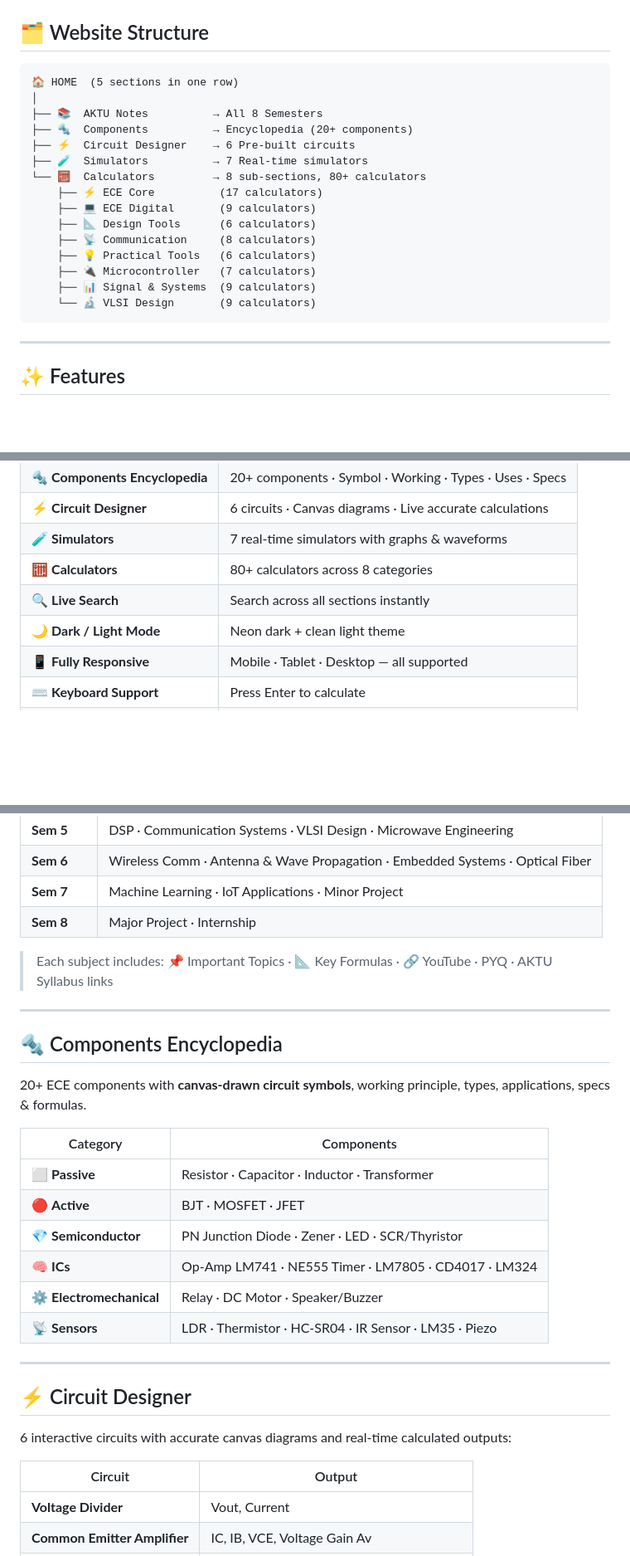
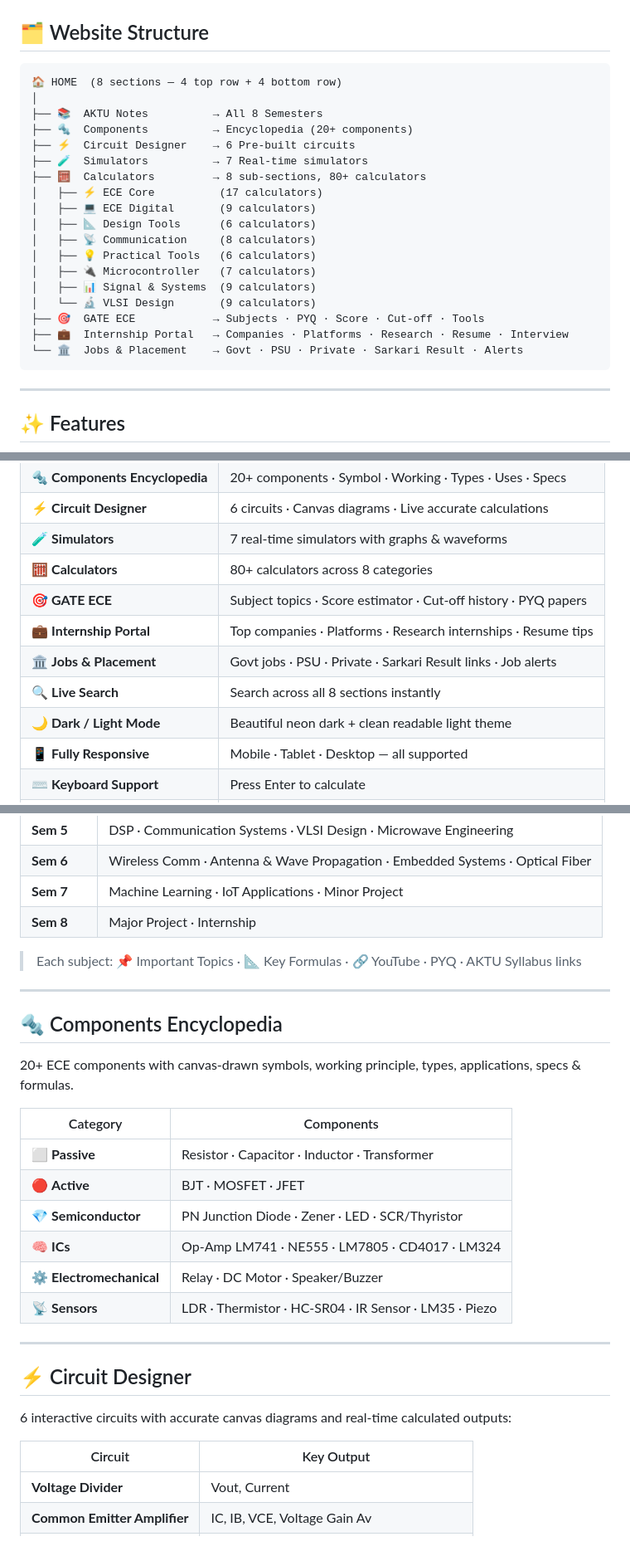
Before and after one commit to shubh14620/ece-engineers-toolkit, a Markdown page: README.md, 3 parts joined by grey strips. Shown at 83% size. Rendered like a GitHub page; blank space fills up the shorter version.

````diff
--- a/README.md
+++ b/README.md
@@ -30,21 +30,24 @@
 ## 🗂️ Website Structure
 
 ```
-🏠 HOME  (5 sections in one row)
+🏠 HOME  (8 sections — 4 top row + 4 bottom row)
 │
 ├── 📚  AKTU Notes          → All 8 Semesters
 ├── 🔩  Components          → Encyclopedia (20+ components)
 ├── ⚡  Circuit Designer    → 6 Pre-built circuits
 ├── 🧪  Simulators          → 7 Real-time simulators
-└── 🧮  Calculators         → 8 sub-sections, 80+ calculators
-    ├── ⚡ ECE Core          (17 calculators)
-    ├── 💻 ECE Digital       (9 calculators)
-    ├── 📐 Design Tools      (6 calculators)
-    ├── 📡 Communication     (8 calculators)
-    ├── 💡 Practical Tools   (6 calculators)
-    ├── 🔌 Microcontroller   (7 calculators)
-    ├── 📊 Signal & Systems  (9 calculators)
-    └── 🔬 VLSI Design       (9 calculators)
+├── 🧮  Calculators         → 8 sub-sections, 80+ calculators
+│   ├── ⚡ ECE Core          (17 calculators)
+│   ├── 💻 ECE Digital       (9 calculators)
+│   ├── 📐 Design Tools      (6 calculators)
+│   ├── 📡 Communication     (8 calculators)
+│   ├── 💡 Practical Tools   (6 calculators)
+│   ├── 🔌 Microcontroller   (7 calculators)
+│   ├── 📊 Signal & Systems  (9 calculators)
+│   └── 🔬 VLSI Design       (9 calculators)
+├── 🎯  GATE ECE            → Subjects · PYQ · Score · Cut-off · Tools
+├── 💼  Internship Portal   → Companies · Platforms · Research · Resume · Interview
+└── 🏛️  Jobs & Placement    → Govt · PSU · Private · Sarkari Result · Alerts
 ```
 
 ---
@@ -58,8 +61,11 @@
 | ⚡ **Circuit Designer** | 6 circuits · Canvas diagrams · Live accurate calculations |
 | 🧪 **Simulators** | 7 real-time simulators with graphs & waveforms |
 | 🧮 **Calculators** | 80+ calculators across 8 categories |
-| 🔍 **Live Search** | Search across all sections instantly |
-| 🌙 **Dark / Light Mode** | Neon dark + clean light theme |
+| 🎯 **GATE ECE** | Subject topics · Score estimator · Cut-off history · PYQ papers |
+| 💼 **Internship Portal** | Top companies · Platforms · Research internships · Resume tips |
+| 🏛️ **Jobs & Placement** | Govt jobs · PSU · Private · Sarkari Result links · Job alerts |
+| 🔍 **Live Search** | Search across all 8 sections instantly |
+| 🌙 **Dark / Light Mode** | Beautiful neon dark + clean readable light theme |
 | 📱 **Fully Responsive** | Mobile · Tablet · Desktop — all supported |
 | ⌨️ **Keyboard Support** | Press Enter to calculate |
 | 🎨 **Neon UI** | Particles · Glow effects · Smooth animations |
@@ -80,20 +86,20 @@
 | **Sem 7** | Machine Learning · IoT Applications · Minor Project |
 | **Sem 8** | Major Project · Internship |
 
-> Each subject includes: 📌 Important Topics · 📐 Key Formulas · 🔗 YouTube · PYQ · AKTU Syllabus links
+> Each subject: 📌 Important Topics · 📐 Key Formulas · 🔗 YouTube · PYQ · AKTU Syllabus links
 
 ---
 
 ## 🔩 Components Encyclopedia
 
-20+ ECE components with **canvas-drawn circuit symbols**, working principle, types, applications, specs & formulas.
+20+ ECE components with canvas-drawn symbols, working principle, types, applications, specs & formulas.
 
 | Category | Components |
 |---|---|
 | ⬜ **Passive** | Resistor · Capacitor · Inductor · Transformer |
 | 🔴 **Active** | BJT · MOSFET · JFET |
 | 💎 **Semiconductor** | PN Junction Diode · Zener · LED · SCR/Thyristor |
-| 🧠 **ICs** | Op-Amp LM741 · NE555 Timer · LM7805 · CD4017 · LM324 |
+| 🧠 **ICs** | Op-Amp LM741 · NE555 · LM7805 · CD4017 · LM324 |
 | ⚙️ **Electromechanical** | Relay · DC Motor · Speaker/Buzzer |
 | 📡 **Sensors** | LDR · Thermistor · HC-SR04 · IR Sensor · LM35 · Piezo |
 
@@ -103,7 +109,7 @@
 
 6 interactive circuits with accurate canvas diagrams and real-time calculated outputs:
 
-| Circuit | Output |
+| Circuit | Key Output |
 |---|---|
 | **Voltage Divider** | Vout, Current |
 | **Common Emitter Amplifier** | IC, IB, VCE, Voltage Gain Av |
````
Also changed, not shown: other parts of README.md (+55 -14 lines).
